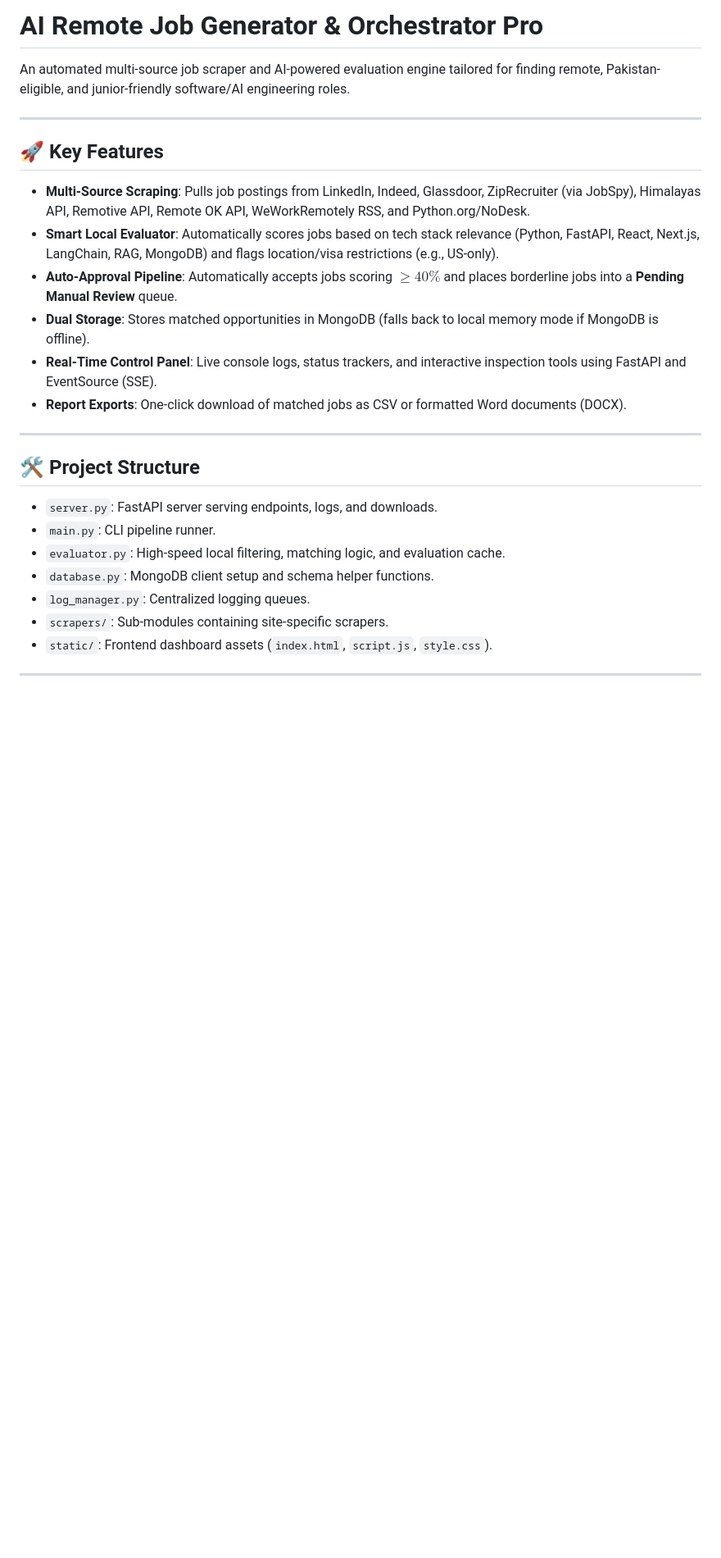
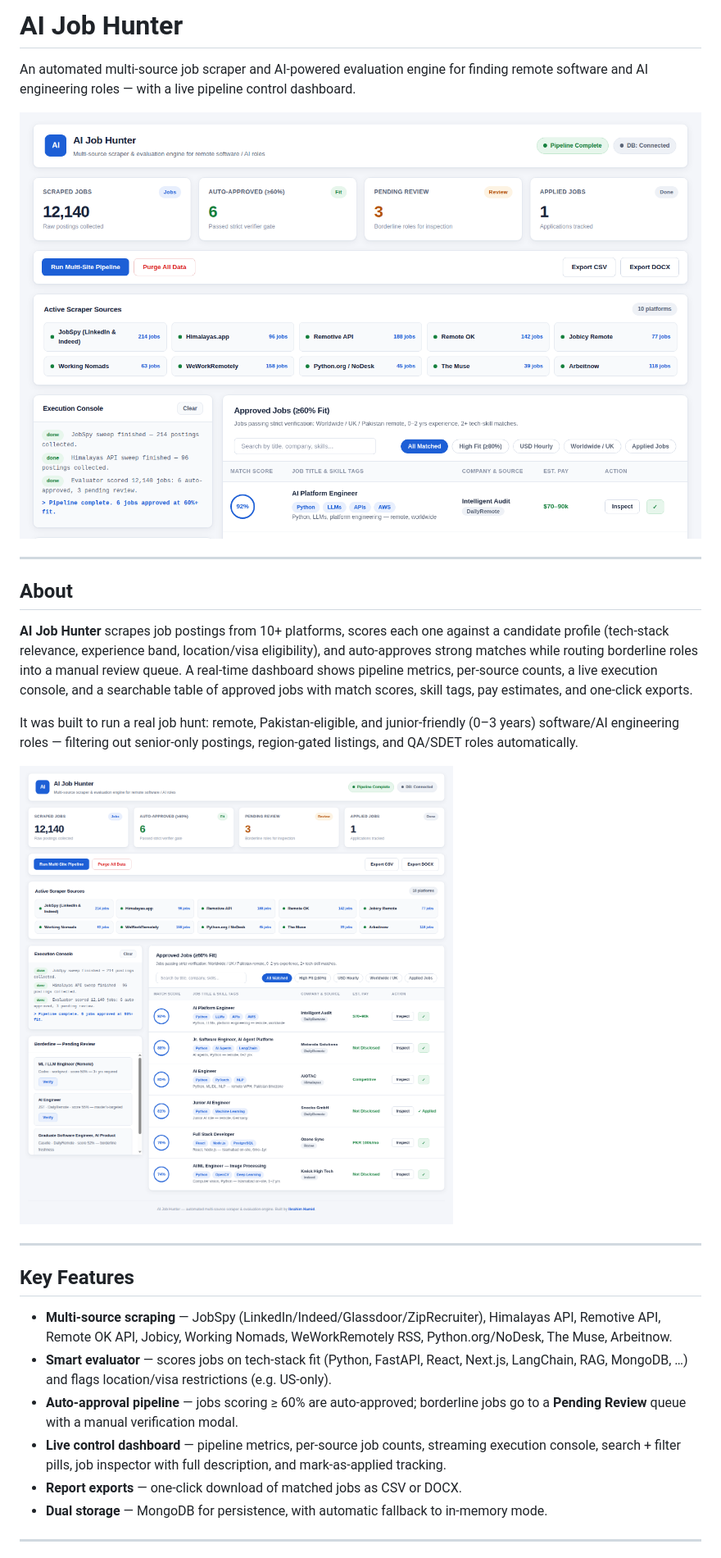
Before and after one commit to IBRAHIMHAMID678/AI-JOB-SCRAPER, a Markdown page: README.md, the part around the change printed below. Shown: that part at 82% size. Rendered like a GitHub page; pictures changed too: docs/screenshots/dashboard.png (added), docs/screenshots/hero.png (added); blank space fills up the shorter version.

```diff
--- a/README.md
+++ b/README.md
@@ -1,29 +1,29 @@
-# AI Remote Job Generator & Orchestrator Pro
+# AI Job Hunter
 
-An automated multi-source job scraper and AI-powered evaluation engine tailored for finding remote, Pakistan-eligible, and junior-friendly software/AI engineering roles.
+An automated multi-source job scraper and AI-powered evaluation engine for finding remote software and AI engineering roles — with a live pipeline control dashboard.
+
+![Dashboard](docs/screenshots/hero.png)
 
 ---
 
-## 🚀 Key Features
+## About
 
-- **Multi-Source Scraping**: Pulls job postings from LinkedIn, Indeed, Glassdoor, ZipRecruiter (via JobSpy), Himalayas API, Remotive API, Remote OK API, WeWorkRemotely RSS, and Python.org/NoDesk.
-- **Smart Local Evaluator**: Automatically scores jobs based on tech stack relevance (Python, FastAPI, React, Next.js, LangChain, RAG, MongoDB) and flags location/visa restrictions (e.g., US-only).
-- **Auto-Approval Pipeline**: Automatically accepts jobs scoring $\ge 40\%$ and places borderline jobs into a **Pending Manual Review** queue.
-- **Dual Storage**: Stores matched opportunities in MongoDB (falls back to local memory mode if MongoDB is offline).
-- **Real-Time Control Panel**: Live console logs, status trackers, and interactive inspection tools using FastAPI and EventSource (SSE).
-- **Report Exports**: One-click download of matched jobs as CSV or formatted Word documents (DOCX).
+**AI Job Hunter** scrapes job postings from 10+ platforms, scores each one against a candidate profile (tech-stack relevance, experience band, location/visa eligibility), and auto-approves strong matches while routing borderline roles into a manual review queue. A real-time dashboard shows pipeline metrics, per-source counts, a live execution console, and a searchable table of approved jobs with match scores, skill tags, pay estimates, and one-click exports.
+
+It was built to run a real job hunt: remote, Pakistan-eligible, and junior-friendly (0–3 years) software/AI engineering roles — filtering out senior-only postings, region-gated listings, and QA/SDET roles automatically.
+
+![Full dashboard](docs/screenshots/dashboard.png)
 
 ---
 
-## 🛠️ Project Structure
+## Key Features
 
-- `server.py`: FastAPI server serving endpoints, logs, and downloads.
-- `main.py`: CLI pipeline runner.
-- `evaluator.py`: High-speed local filtering, matching logic, and evaluation cache.
-- `database.py`: MongoDB client setup and schema helper functions.
-- `log_manager.py`: Centralized logging queues.
-- `scrapers/`: Sub-modules containing site-specific scrapers.
-- `static/`: Frontend dashboard assets (`index.html`, `script.js`, `style.css`).
+- **Multi-source scraping** — JobSpy (LinkedIn/Indeed/Glassdoor/ZipRecruiter), Himalayas API, Remotive API, Remote OK API, Jobicy, Working Nomads, WeWorkRemotely RSS, Python.org/NoDesk, The Muse, Arbeitnow.
+- **Smart evaluator** — scores jobs on tech-stack fit (Python, FastAPI, React, Next.js, LangChain, RAG, MongoDB, …) and flags location/visa restrictions (e.g. US-only).
+- **Auto-approval pipeline** — jobs scoring ≥ 60% are auto-approved; borderline jobs go to a **Pending Review** queue with a manual verification modal.
+- **Live control dashboard** — pipeline metrics, per-source job counts, streaming execution console, search + filter pills, job inspector with full description, and mark-as-applied tracking.
+- **Report exports** — one-click download of matched jobs as CSV or DOCX.
+- **Dual storage** — MongoDB for persistence, with automatic fallback to in-memory mode.
 
 ---
 
```
Also changed, not shown: other parts of README.md (+60 -18 lines), 2 other files.
